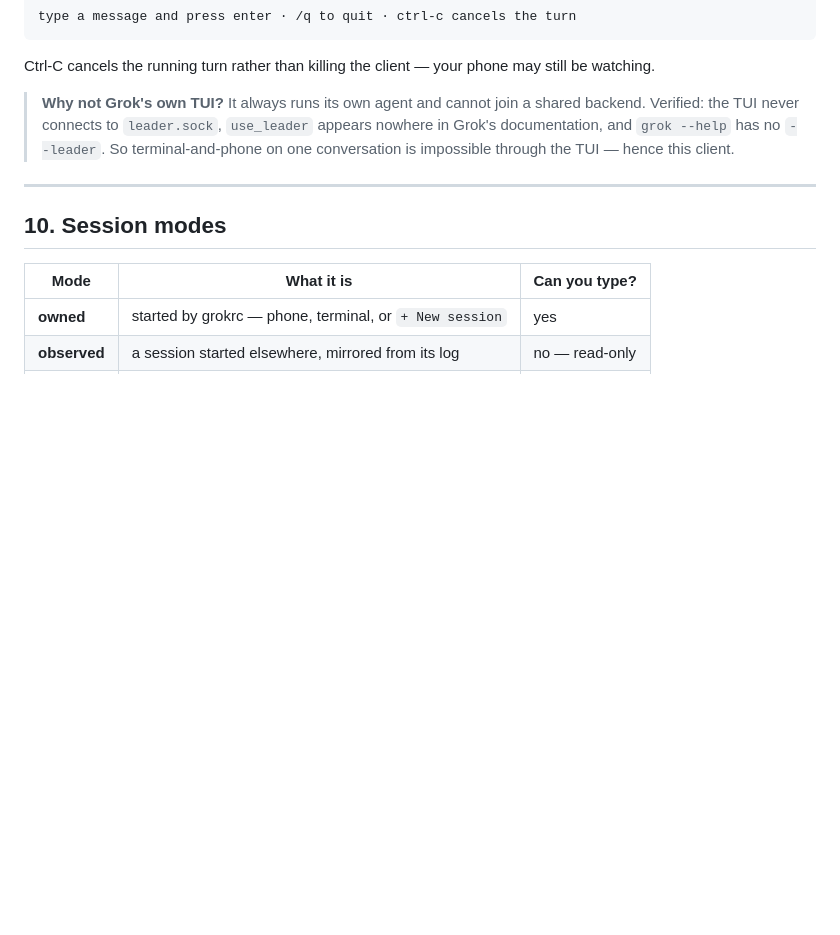
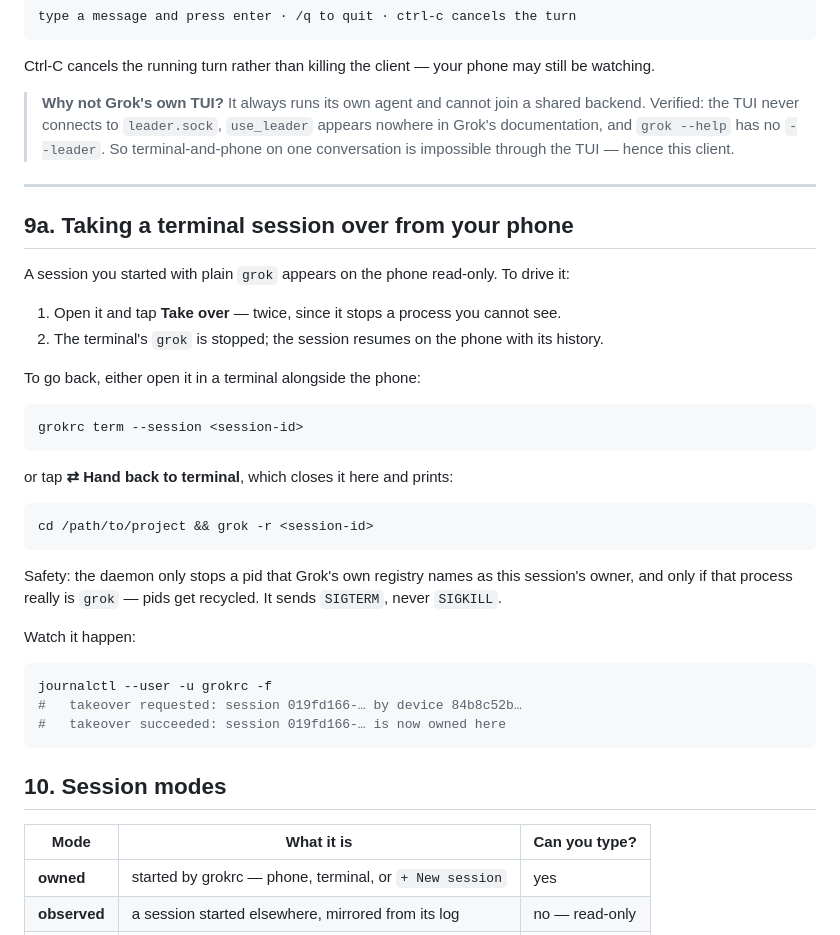
Before and after one commit to sandeep-alluru/grokrc, a Markdown page: docs/SETUP.md, the part around the change. Rendered like a GitHub page; blank space fills up the shorter version.

````diff
--- a/docs/SETUP.md
+++ b/docs/SETUP.md
@@ -313,6 +313,37 @@ still be watching.
 
 ---
 
+## 9a. Taking a terminal session over from your phone
+
+A session you started with plain `grok` appears on the phone read-only. To drive it:
+
+1. Open it and tap **Take over** — twice, since it stops a process you cannot see.
+2. The terminal's `grok` is stopped; the session resumes on the phone with its history.
+
+To go back, either open it in a terminal alongside the phone:
+
+```bash
+grokrc term --session <session-id>
+```
+
+or tap **⇄ Hand back to terminal**, which closes it here and prints:
+
+```bash
+cd /path/to/project && grok -r <session-id>
+```
+
+Safety: the daemon only stops a pid that Grok's own registry names as this session's
+owner, and only if that process really is `grok` — pids get recycled. It sends
+`SIGTERM`, never `SIGKILL`.
+
+Watch it happen:
+
+```bash
+journalctl --user -u grokrc -f
+#   takeover requested: session 019fd166-… by device 84b8c52b…
+#   takeover succeeded: session 019fd166-… is now owned here
+```
+
 ## 10. Session modes
 
 | Mode         | What it is                                              | Can you type?  |
````
Also changed, not shown: README.md (+67 -25 lines), docs/screenshots/approval.png, docs/screenshots/live-turn.png, docs/screenshots/resume-bar.png, docs/screenshots/resumed-session.png.
